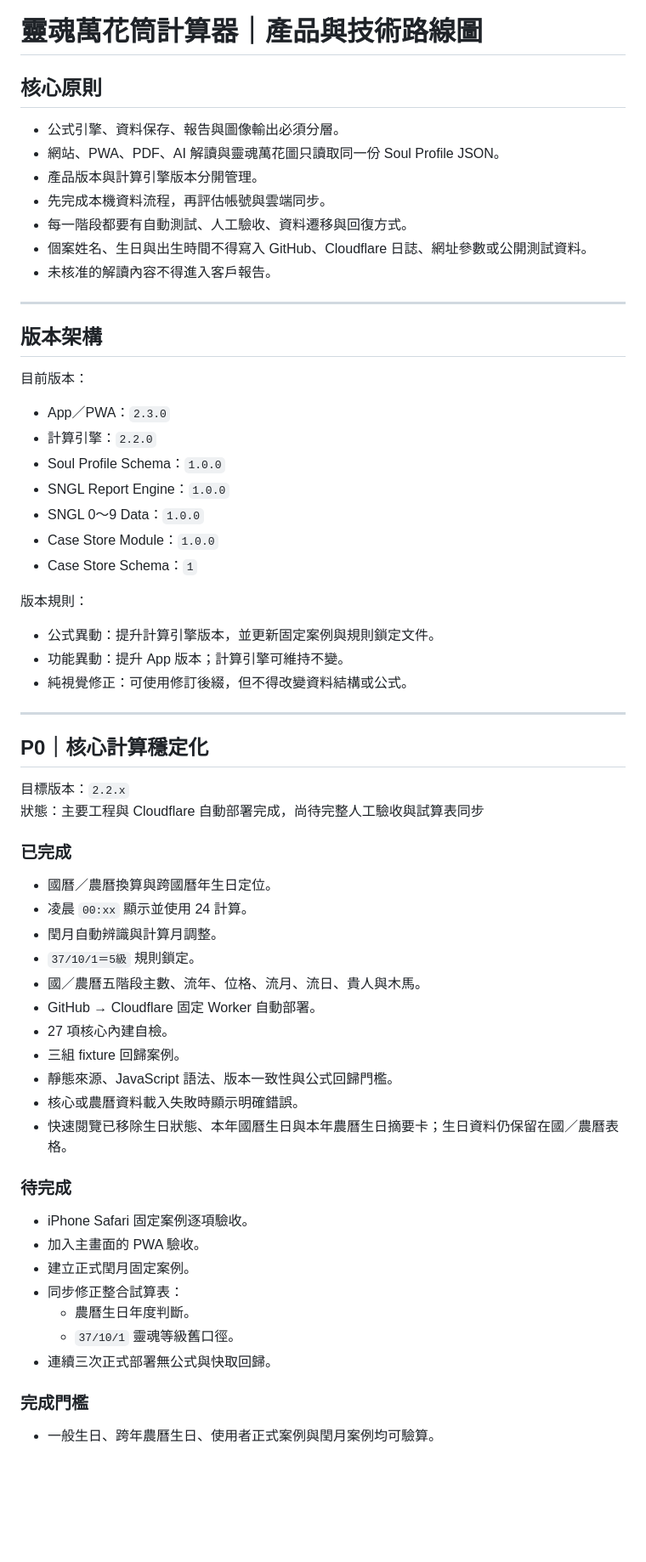
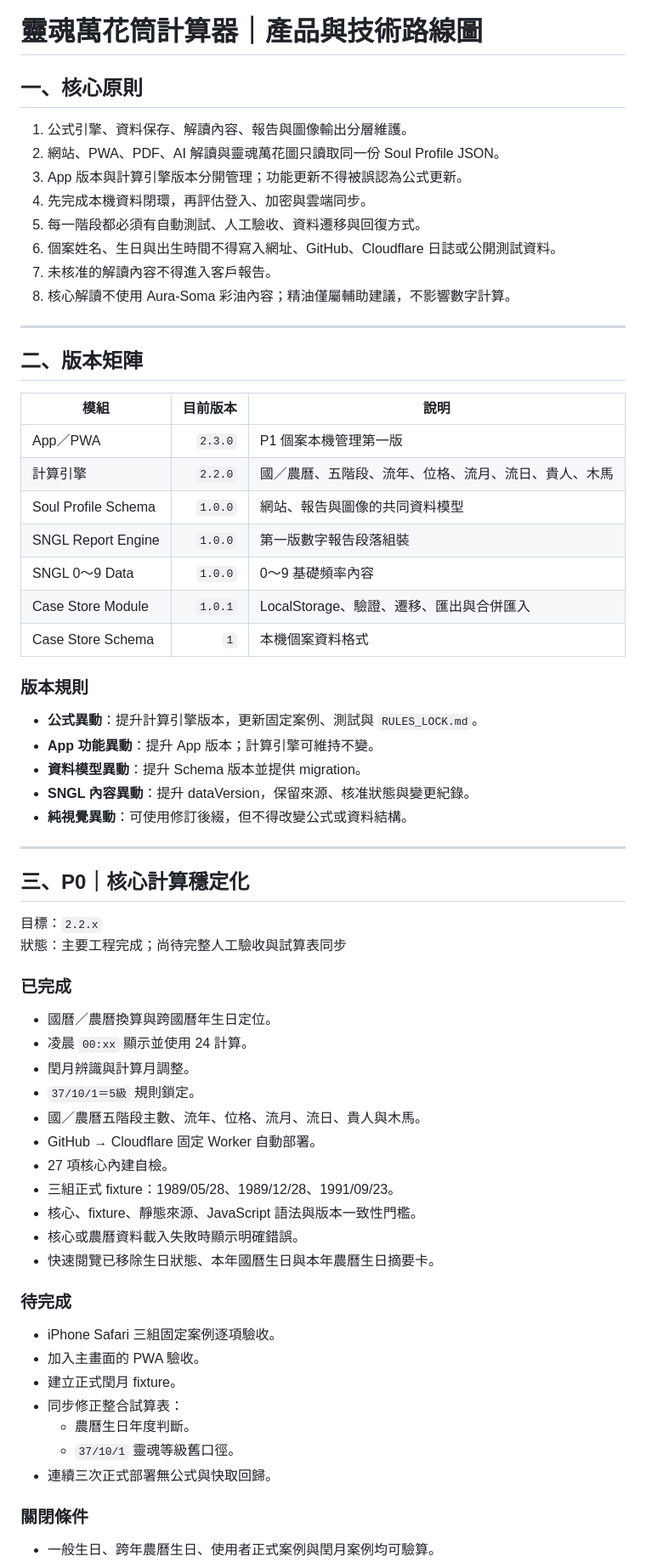
Before and after one commit to ours9638-create/soul-kaleidoscope-v1, a Markdown page: calculator-deploy/docs/ROADMAP.md, the part around one of its changes. Shown at 85% size. GitHub-like rendering; blank space fills up the shorter version.

```diff
--- a/calculator-deploy/docs/ROADMAP.md
+++ b/calculator-deploy/docs/ROADMAP.md
@@ -1,66 +1,69 @@
 # 靈魂萬花筒計算器｜產品與技術路線圖
 
-## 核心原則
+## 一、核心原則
 
-- 公式引擎、資料保存、報告與圖像輸出必須分層。
-- 網站、PWA、PDF、AI 解讀與靈魂萬花圖只讀取同一份 Soul Profile JSON。
-- 產品版本與計算引擎版本分開管理。
-- 先完成本機資料流程，再評估帳號與雲端同步。
-- 每一階段都要有自動測試、人工驗收、資料遷移與回復方式。
-- 個案姓名、生日與出生時間不得寫入 GitHub、Cloudflare 日誌、網址參數或公開測試資料。
-- 未核准的解讀內容不得進入客戶報告。
+1. 公式引擎、資料保存、解讀內容、報告與圖像輸出分層維護。
+2. 網站、PWA、PDF、AI 解讀與靈魂萬花圖只讀取同一份 Soul Profile JSON。
+3. App 版本與計算引擎版本分開管理；功能更新不得被誤認為公式更新。
+4. 先完成本機資料閉環，再評估登入、加密與雲端同步。
+5. 每一階段都必須有自動測試、人工驗收、資料遷移與回復方式。
+6. 個案姓名、生日與出生時間不得寫入網址、GitHub、Cloudflare 日誌或公開測試資料。
+7. 未核准的解讀內容不得進入客戶報告。
+8. 核心解讀不使用 Aura-Soma 彩油內容；精油僅屬輔助建議，不影響數字計算。
 
 ---
 
-## 版本架構
+## 二、版本矩陣
 
-目前版本：
+| 模組 | 目前版本 | 說明 |
+|---|---:|---|
+| App／PWA | `2.3.0` | P1 個案本機管理第一版 |
+| 計算引擎 | `2.2.0` | 國／農曆、五階段、流年、位格、流月、流日、貴人、木馬 |
+| Soul Profile Schema | `1.0.0` | 網站、報告與圖像的共同資料模型 |
+| SNGL Report Engine | `1.0.0` | 第一版數字報告段落組裝 |
+| SNGL 0～9 Data | `1.0.0` | 0～9 基礎頻率內容 |
+| Case Store Module | `1.0.1` | LocalStorage、驗證、遷移、匯出與合併匯入 |
+| Case Store Schema | `1` | 本機個案資料格式 |
 
-- App／PWA：`2.3.0`
-- 計算引擎：`2.2.0`
-- Soul Profile Schema：`1.0.0`
-- SNGL Report Engine：`1.0.0`
-- SNGL 0～9 Data：`1.0.0`
-- Case Store Module：`1.0.0`
-- Case Store Schema：`1`
+### 版本規則
 
-版本規則：
-
-- 公式異動：提升計算引擎版本，並更新固定案例與規則鎖定文件。
-- 功能異動：提升 App 版本；計算引擎可維持不變。
-- 純視覺修正：可使用修訂後綴，但不得改變資料結構或公式。
+- **公式異動**：提升計算引擎版本，更新固定案例、測試與 `RULES_LOCK.md`。
+- **App 功能異動**：提升 App 版本；計算引擎可維持不變。
+- **資料模型異動**：提升 Schema 版本並提供 migration。
+- **SNGL 內容異動**：提升 dataVersion，保留來源、核准狀態與變更紀錄。
+- **純視覺異動**：可使用修訂後綴，但不得改變公式或資料結構。
 
 ---
 
-## P0｜核心計算穩定化
+## 三、P0｜核心計算穩定化
 
-目標版本：`2.2.x`
-狀態：主要工程與 Cloudflare 自動部署完成，尚待完整人工驗收與試算表同步
+目標：`2.2.x`
+狀態：主要工程完成；尚待完整人工驗收與試算表同步
 
 ### 已完成
 
 - 國曆／農曆換算與跨國曆年生日定位。
 - 凌晨 `00:xx` 顯示並使用 24 計算。
-- 閏月自動辨識與計算月調整。
+- 閏月辨識與計算月調整。
 - `37/10/1＝5級` 規則鎖定。
 - 國／農曆五階段主數、流年、位格、流月、流日、貴人與木馬。
 - GitHub → Cloudflare 固定 Worker 自動部署。
 - 27 項核心內建自檢。
-- 三組 fixture 回歸案例。
-- 靜態來源、JavaScript 語法、版本一致性與公式回歸門檻。
+- 三組正式 fixture：1989/05/28、1989/12/28、1991/09/23。
+- 核心、fixture、靜態來源、JavaScript 語法與版本一致性門檻。
 - 核心或農曆資料載入失敗時顯示明確錯誤。
-- 快速閱覽已移除生日狀態、本年國曆生日與本年農曆生日摘要卡；生日資料仍保留在國／農曆表格。
+- 快速閱覽已移除生日狀態、本年國曆生日與本年農曆生日摘要卡。
 
 ### 待完成
 
-- iPhone Safari 固定案例逐項驗收。
+- iPhone Safari 三組固定案例逐項驗收。
 - 加入主畫面的 PWA 驗收。
-- 建立正式閏月固定案例。
+- 建立正式閏月 fixture。
 - 同步修正整合試算表：
   - 農曆生日年度判斷。
   - `37/10/1` 靈魂等級舊口徑。
 - 連續三次正式部署無公式與快取回歸。
 
-### 完成門檻
+### 關閉條件
 
 - 一般生日、跨年農曆生日、使用者正式案例與閏月案例均可驗算。
```
Also changed, not shown: other parts of calculator-deploy/docs/ROADMAP.md (+81 -130 lines).
